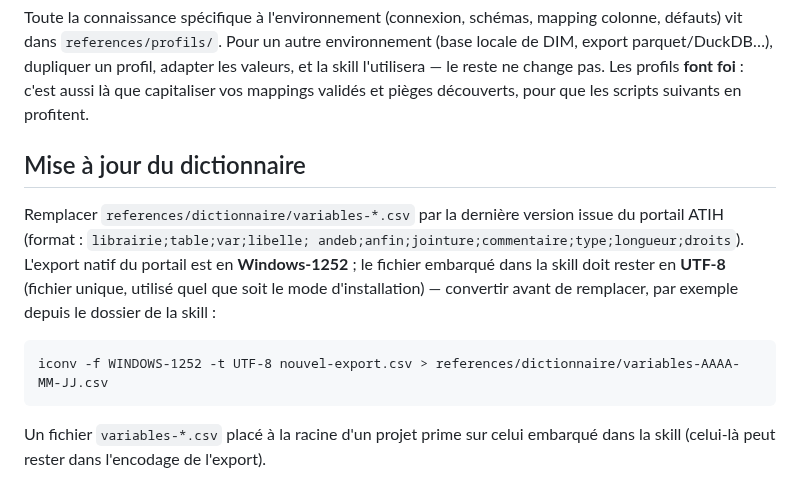
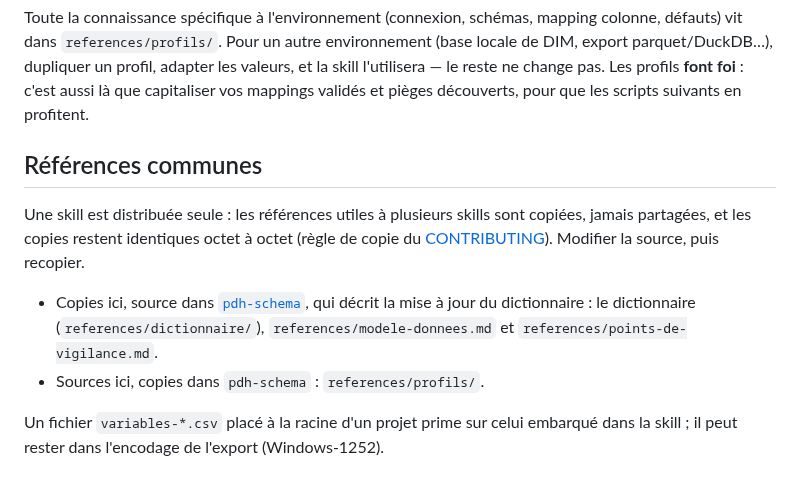
Before and after one commit to basilefuchs/skills, a Markdown page: skills/pdh-query/README.md, the part around the change. GitHub-like rendering.

Commit message:
pdh-schema : corrections après vérification
Le README de pdh-query nomme pdh-schema comme source du dictionnaire, du
modèle de données et des points de vigilance, dont il porte des copies,
et renvoie vers elle pour la mise à jour du dictionnaire ; il reste
source des profils.

Ticket : #52

Co-Authored-By: Claude Fable 5.1 <noreply@anthropic.com>
Claude-Session: https://claude.ai/code/session_01YQGjbhLpuWdJKdhJTuin7q

````diff
--- a/skills/pdh-query/README.md
+++ b/skills/pdh-query/README.md
@@ -126,18 +126,21 @@ profil, adapter les valeurs, et la skill l'utilisera — le reste ne change pas.
 Les profils **font foi** : c'est aussi là que capitaliser vos mappings validés
 et pièges découverts, pour que les scripts suivants en profitent.
 
-## Mise à jour du dictionnaire
+## Références communes
 
-Remplacer `references/dictionnaire/variables-*.csv` par la
-dernière version issue du portail ATIH (format : `librairie;table;var;libelle;
-andeb;anfin;jointure;commentaire;type;longueur;droits`). L'export natif du
-portail est en **Windows-1252** ; le fichier embarqué dans la skill doit rester
-en **UTF-8** (fichier unique, utilisé quel que soit le mode d'installation) —
-convertir avant de remplacer, par exemple depuis le dossier de la skill :
+Une skill est distribuée seule : les références utiles à plusieurs skills
+sont copiées, jamais partagées, et les copies restent identiques octet à
+octet (règle de copie du
+[CONTRIBUTING](https://github.com/basilefuchs/skills/blob/main/CONTRIBUTING.md#références-communes-à-une-famille)).
+Modifier la source, puis recopier.
 
-```
-iconv -f WINDOWS-1252 -t UTF-8 nouvel-export.csv > references/dictionnaire/variables-AAAA-MM-JJ.csv
-```
+- Copies ici, source dans
+  [`pdh-schema`](https://github.com/basilefuchs/skills/tree/main/skills/pdh-schema),
+  qui décrit la mise à jour du dictionnaire : le dictionnaire
+  (`references/dictionnaire/`), `references/modele-donnees.md` et
+  `references/points-de-vigilance.md`.
+- Sources ici, copies dans `pdh-schema` : `references/profils/`.
 
 Un fichier `variables-*.csv` placé à la racine d'un projet prime sur celui
-embarqué dans la skill (celui-là peut rester dans l'encodage de l'export).
+embarqué dans la skill ; il peut rester dans l'encodage de l'export
+(Windows-1252).
````
